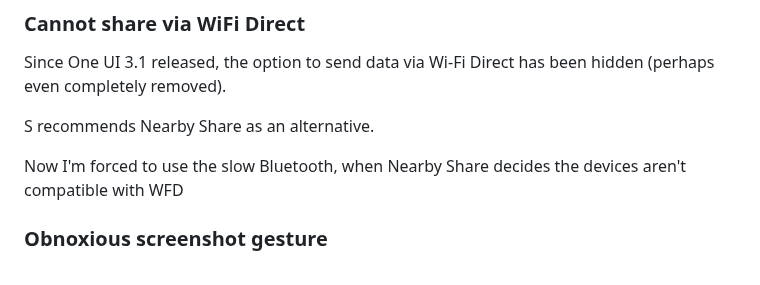
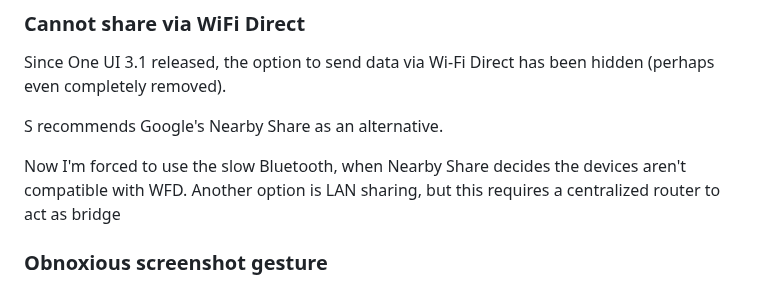
Before and after one commit to Rudxain/Samsung-rants, a Markdown page: index.md, the part around the change. GitHub-like rendering.

Commit message:
Update WIFI Direct section

```diff
--- a/index.md
+++ b/index.md
@@ -160,9 +160,9 @@ The only one that worked so far is the "USB Settings" code: `*#0808#`
 
 Since One UI 3.1 released, the option to send data via Wi-Fi Direct has been hidden (perhaps even completely removed).
 
-S recommends Nearby Share as an alternative.
+S recommends Google's Nearby Share as an alternative.
 
-Now I'm forced to use the slow Bluetooth, when Nearby Share decides the devices aren't compatible with WFD
+Now I'm forced to use the slow Bluetooth, when Nearby Share decides the devices aren't compatible with WFD. Another option is LAN sharing, but this requires a centralized router to act as bridge
 
 ### Obnoxious screenshot gesture
 
```
